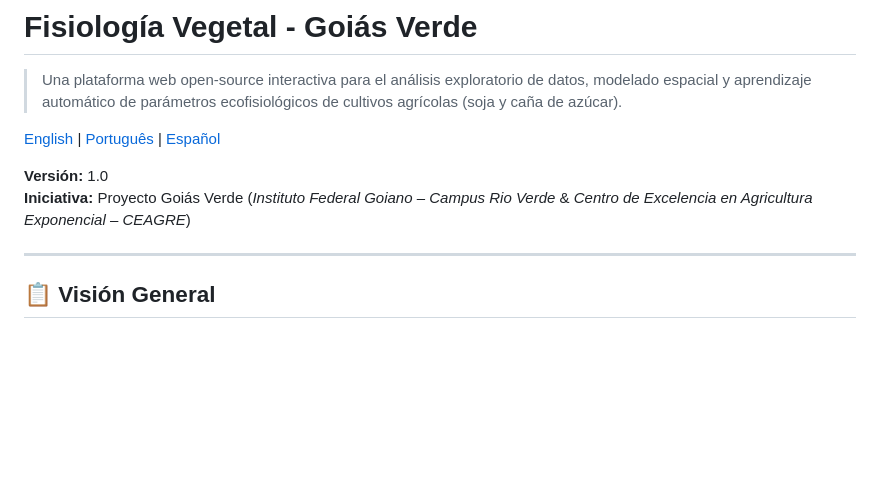
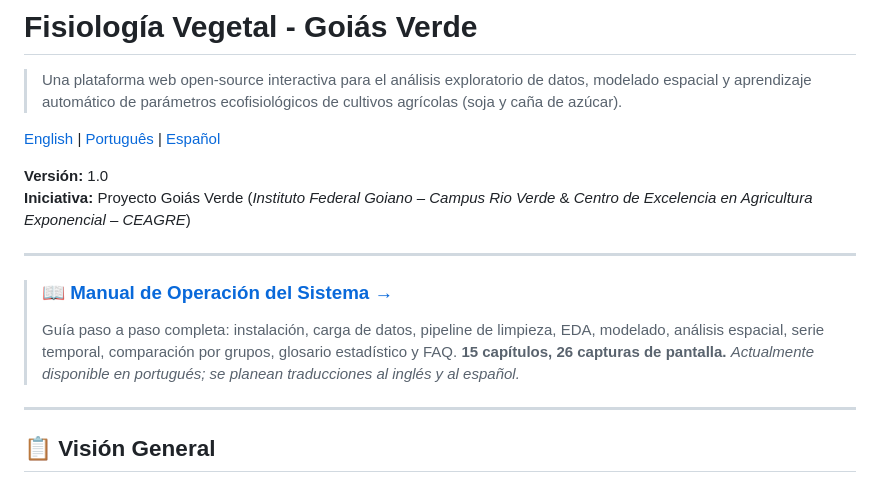
Before and after one commit to danielhilario-if/physioflow, a Markdown page: README.es.md, the part around the change. GitHub-like rendering; blank space fills up the shorter version.

Commit message:
atualizacao do manual

```diff
--- a/README.es.md
+++ b/README.es.md
@@ -6,6 +6,13 @@
 
 **Versión:** 1.0
 **Iniciativa:** Proyecto Goiás Verde (*Instituto Federal Goiano – Campus Rio Verde* & *Centro de Excelencia en Agricultura Exponencial – CEAGRE*)
+
+---
+
+> ### 📖 [**Manual de Operación del Sistema →**](./docs/manual.pt.md)
+>
+> Guía paso a paso completa: instalación, carga de datos, pipeline de limpieza, EDA, modelado, análisis espacial, serie temporal, comparación por grupos, glosario estadístico y FAQ. **15 capítulos, 26 capturas de pantalla.**
+> *Actualmente disponible en portugués; se planean traducciones al inglés y al español.*
 
 ---
 
```
Also changed, not shown: README.md (+7 -0 lines), README.pt.md (+6 -0 lines).
